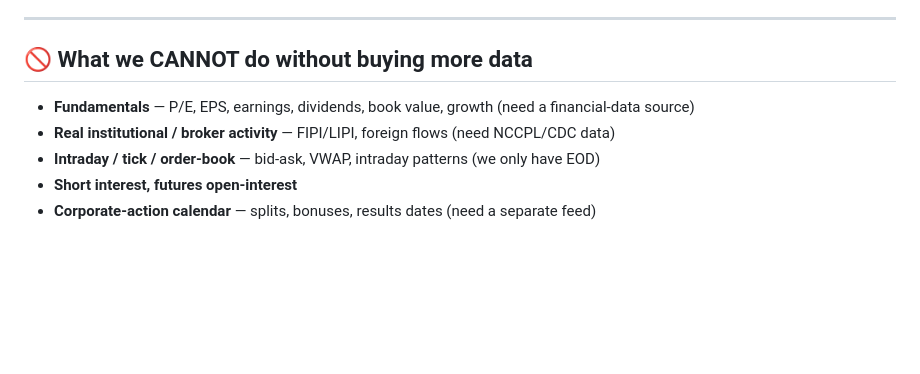
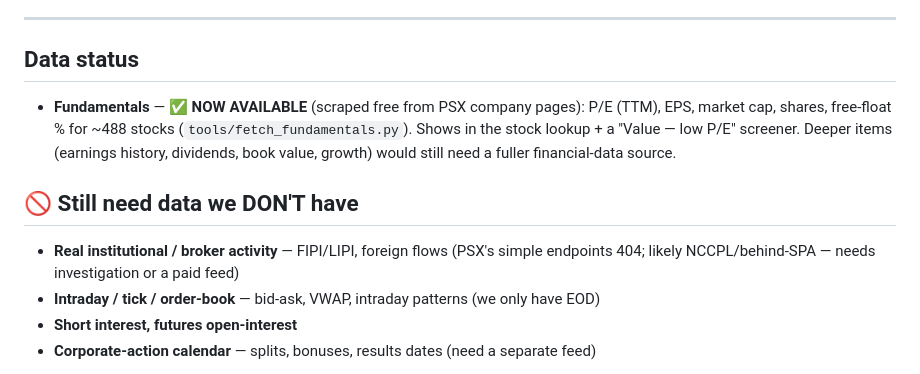
Before and after one commit to imykhan05/psx, a Markdown page: docs/POSSIBLE_ANALYTICS.md, the part around the change. GitHub-like rendering; blank space fills up the shorter version.

Commit message:
Update POSSIBLE_ANALYTICS: real fundamentals now available (scraped from PSX)
Co-Authored-By: Claude Opus 4.8 <noreply@anthropic.com>

```diff
--- a/docs/POSSIBLE_ANALYTICS.md
+++ b/docs/POSSIBLE_ANALYTICS.md
@@ -121,9 +121,16 @@ we have: **end-of-day OHLCV** (open/high/low/close/volume) for ~985 symbols,
 
 ---
 
-## 🚫 What we CANNOT do without buying more data
-- **Fundamentals** — P/E, EPS, earnings, dividends, book value, growth (need a financial-data source)
-- **Real institutional / broker activity** — FIPI/LIPI, foreign flows (need NCCPL/CDC data)
+## Data status
+- **Fundamentals** — ✅ **NOW AVAILABLE** (scraped free from PSX company pages):
+  P/E (TTM), EPS, market cap, shares, free-float % for ~488 stocks
+  (`tools/fetch_fundamentals.py`). Shows in the stock lookup + a "Value — low P/E"
+  screener. Deeper items (earnings history, dividends, book value, growth) would
+  still need a fuller financial-data source.
+
+## 🚫 Still need data we DON'T have
+- **Real institutional / broker activity** — FIPI/LIPI, foreign flows (PSX's simple
+  endpoints 404; likely NCCPL/behind-SPA — needs investigation or a paid feed)
 - **Intraday / tick / order-book** — bid-ask, VWAP, intraday patterns (we only have EOD)
 - **Short interest, futures open-interest**
 - **Corporate-action calendar** — splits, bonuses, results dates (need a separate feed)
```
